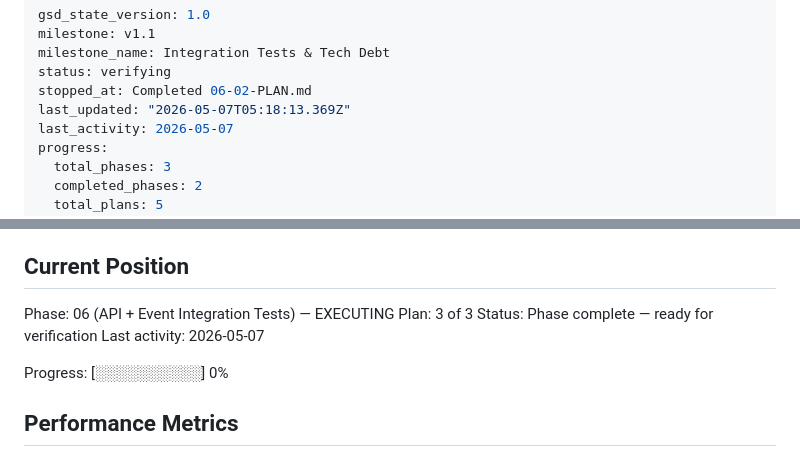
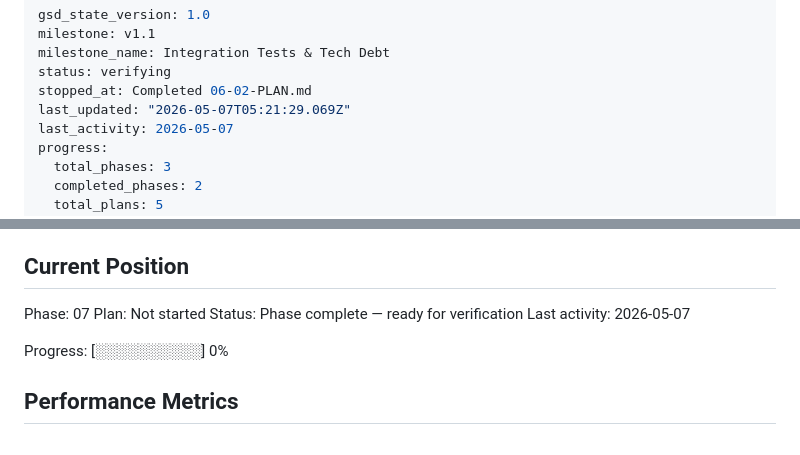
Before and after one commit to kaiger666888/kais-review-platform, a Markdown page: .planning/STATE.md, 2 parts joined by grey strips. GitHub-like rendering.

Commit message:
docs(phase-06): complete phase execution

```diff
--- a/.planning/STATE.md
+++ b/.planning/STATE.md
@@ -4,7 +4,7 @@ milestone: v1.1
 milestone_name: Integration Tests & Tech Debt
 status: verifying
 stopped_at: Completed 06-02-PLAN.md
-last_updated: "2026-05-07T05:18:13.369Z"
+last_updated: "2026-05-07T05:21:29.069Z"
 last_activity: 2026-05-07
 progress:
   total_phases: 3
@@ -25,8 +25,8 @@ See: .planning/PROJECT.md (updated 2026-05-07)
 
 ## Current Position
 
-Phase: 06 (API + Event Integration Tests) — EXECUTING
-Plan: 3 of 3
+Phase: 07
+Plan: Not started
 Status: Phase complete — ready for verification
 Last activity: 2026-05-07
 
```
Also changed, not shown: .planning/ROADMAP.md (+1 -1 lines), 1 other file.
